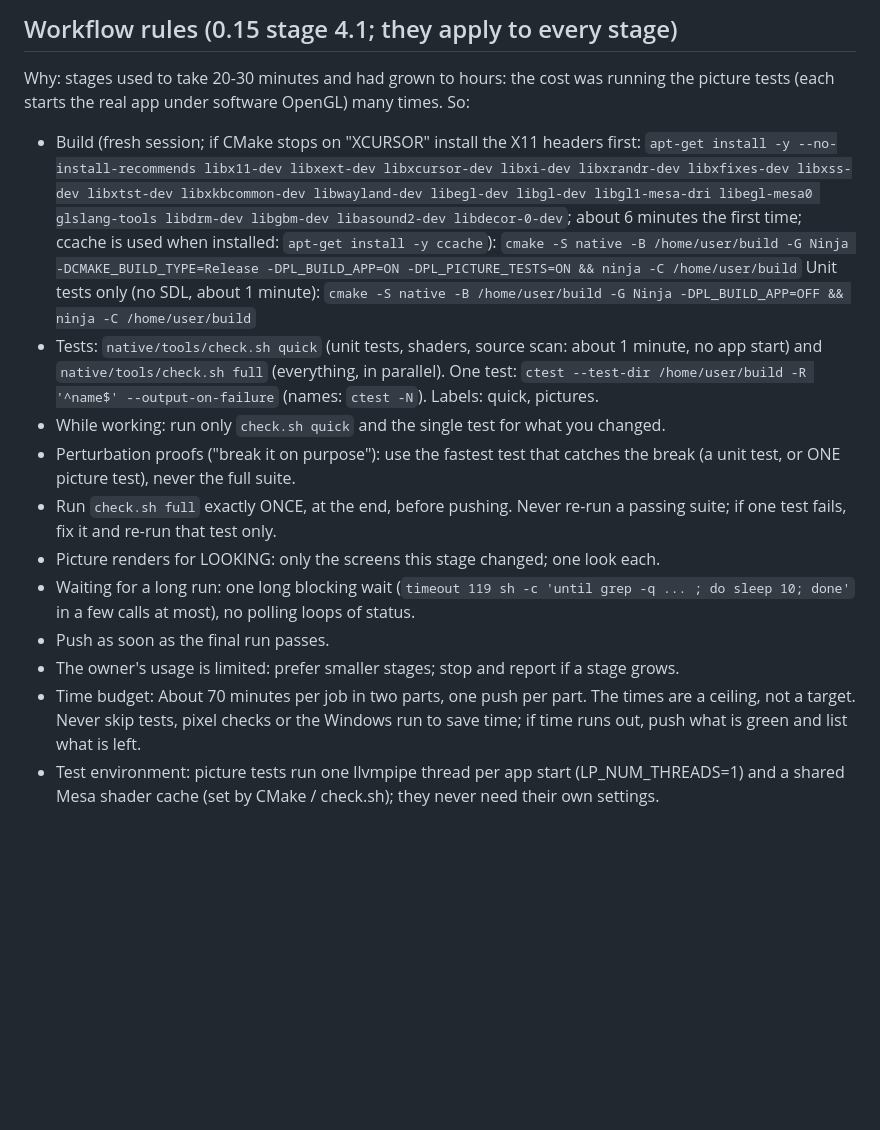
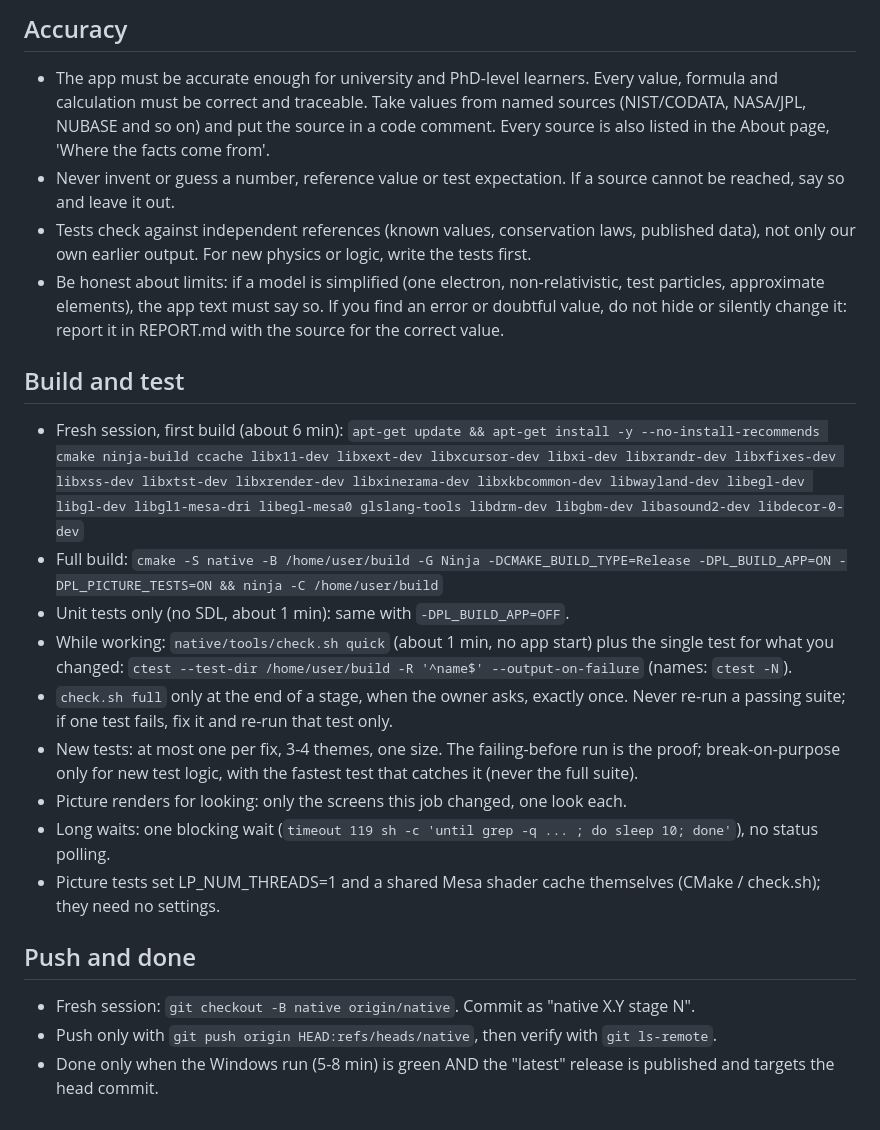
Before and after one commit to ShelaShelby/physics-lab, a Markdown page: CLAUDE.md, the part around one of its changes. Rendered like a GitHub page; blank space fills up the shorter version.

```diff
--- a/CLAUDE.md
+++ b/CLAUDE.md
@@ -23,16 +24,22 @@
 
-## Workflow rules (0.15 stage 4.1; they apply to every stage)
-Why: stages used to take 20-30 minutes and had grown to hours: the cost was running the picture tests (each starts the real app under software OpenGL) many times. So:
-- Build (fresh session; if CMake stops on "XCURSOR" install the X11 headers first: `apt-get install -y --no-install-recommends libx11-dev libxext-dev libxcursor-dev libxi-dev libxrandr-dev libxfixes-dev libxss-dev libxtst-dev libxkbcommon-dev libwayland-dev libegl-dev libgl-dev libgl1-mesa-dri libegl-mesa0 glslang-tools libdrm-dev libgbm-dev libasound2-dev libdecor-0-dev`; about 6 minutes the first time; ccache is used when installed: `apt-get install -y ccache`):
-  `cmake -S native -B /home/user/build -G Ninja -DCMAKE_BUILD_TYPE=Release -DPL_BUILD_APP=ON -DPL_PICTURE_TESTS=ON && ninja -C /home/user/build`
-  Unit tests only (no SDL, about 1 minute): `cmake -S native -B /home/user/build -G Ninja -DPL_BUILD_APP=OFF && ninja -C /home/user/build`
-- Tests: `native/tools/check.sh quick` (unit tests, shaders, source scan: about 1 minute, no app start) and `native/tools/check.sh full` (everything, in parallel). One test: `ctest --test-dir /home/user/build -R '^name$' --output-on-failure` (names: `ctest -N`). Labels: quick, pictures.
-- While working: run only `check.sh quick` and the single test for what you changed.
-- Perturbation proofs ("break it on purpose"): use the fastest test that catches the break (a unit test, or ONE picture test), never the full suite.
-- Run `check.sh full` exactly ONCE, at the end, before pushing. Never re-run a passing suite; if one test fails, fix it and re-run that test only.
-- Picture renders for LOOKING: only the screens this stage changed; one look each.
-- Waiting for a long run: one long blocking wait (`timeout 119 sh -c 'until grep -q ... ; do sleep 10; done'` in a few calls at most), no polling loops of status.
-- Push as soon as the final run passes.
-- The owner's usage is limited: prefer smaller stages; stop and report if a stage grows.
-- Time budget: About 70 minutes per job in two parts, one push per part. The times are a ceiling, not a target. Never skip tests, pixel checks or the Windows run to save time; if time runs out, push what is green and list what is left.
-- Test environment: picture tests run one llvmpipe thread per app start (LP_NUM_THREADS=1) and a shared Mesa shader cache (set by CMake / check.sh); they never need their own settings.
+## Accuracy
+- The app must be accurate enough for university and PhD-level learners. Every value, formula and calculation must be correct and traceable. Take values from named sources (NIST/CODATA, NASA/JPL, NUBASE and so on) and put the source in a code comment. Every source is also listed in the About page, 'Where the facts come from'.
+- Never invent or guess a number, reference value or test expectation. If a source cannot be reached, say so and leave it out.
+- Tests check against independent references (known values, conservation laws, published data), not only our own earlier output. For new physics or logic, write the tests first.
+- Be honest about limits: if a model is simplified (one electron, non-relativistic, test particles, approximate elements), the app text must say so. If you find an error or doubtful value, do not hide or silently change it: report it in REPORT.md with the source for the correct value.
+
+## Build and test
+- Fresh session, first build (about 6 min): `apt-get update && apt-get install -y --no-install-recommends cmake ninja-build ccache libx11-dev libxext-dev libxcursor-dev libxi-dev libxrandr-dev libxfixes-dev libxss-dev libxtst-dev libxrender-dev libxinerama-dev libxkbcommon-dev libwayland-dev libegl-dev libgl-dev libgl1-mesa-dri libegl-mesa0 glslang-tools libdrm-dev libgbm-dev libasound2-dev libdecor-0-dev`
+- Full build: `cmake -S native -B /home/user/build -G Ninja -DCMAKE_BUILD_TYPE=Release -DPL_BUILD_APP=ON -DPL_PICTURE_TESTS=ON && ninja -C /home/user/build`
+- Unit tests only (no SDL, about 1 min): same with `-DPL_BUILD_APP=OFF`.
+- While working: `native/tools/check.sh quick` (about 1 min, no app start) plus the single test for what you changed: `ctest --test-dir /home/user/build -R '^name$' --output-on-failure` (names: `ctest -N`).
+- `check.sh full` only at the end of a stage, when the owner asks, exactly once. Never re-run a passing suite; if one test fails, fix it and re-run that test only.
+- New tests: at most one per fix, 3-4 themes, one size. The failing-before run is the proof; break-on-purpose only for new test logic, with the fastest test that catches it (never the full suite).
+- Picture renders for looking: only the screens this job changed, one look each.
+- Long waits: one blocking wait (`timeout 119 sh -c 'until grep -q ... ; do sleep 10; done'`), no status polling.
+- Picture tests set LP_NUM_THREADS=1 and a shared Mesa shader cache themselves (CMake / check.sh); they need no settings.
+
+## Push and done
+- Fresh session: `git checkout -B native origin/native`. Commit as "native X.Y stage N".
+- Push only with `git push origin HEAD:refs/heads/native`, then verify with `git ls-remote`.
+- Done only when the Windows run (5-8 min) is green AND the "latest" release is published and targets the head commit.
```
Also changed, not shown: other parts of CLAUDE.md (+20 -19 lines).
